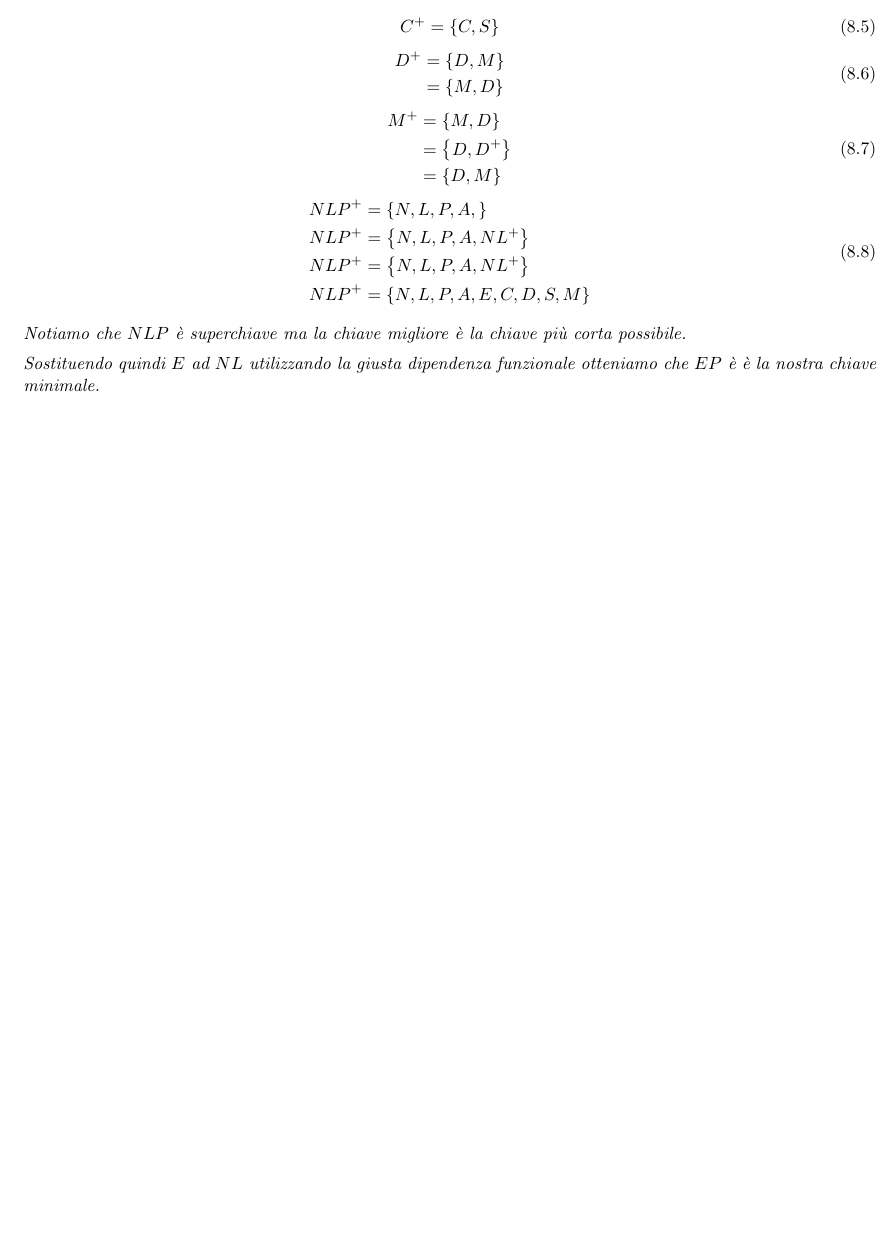
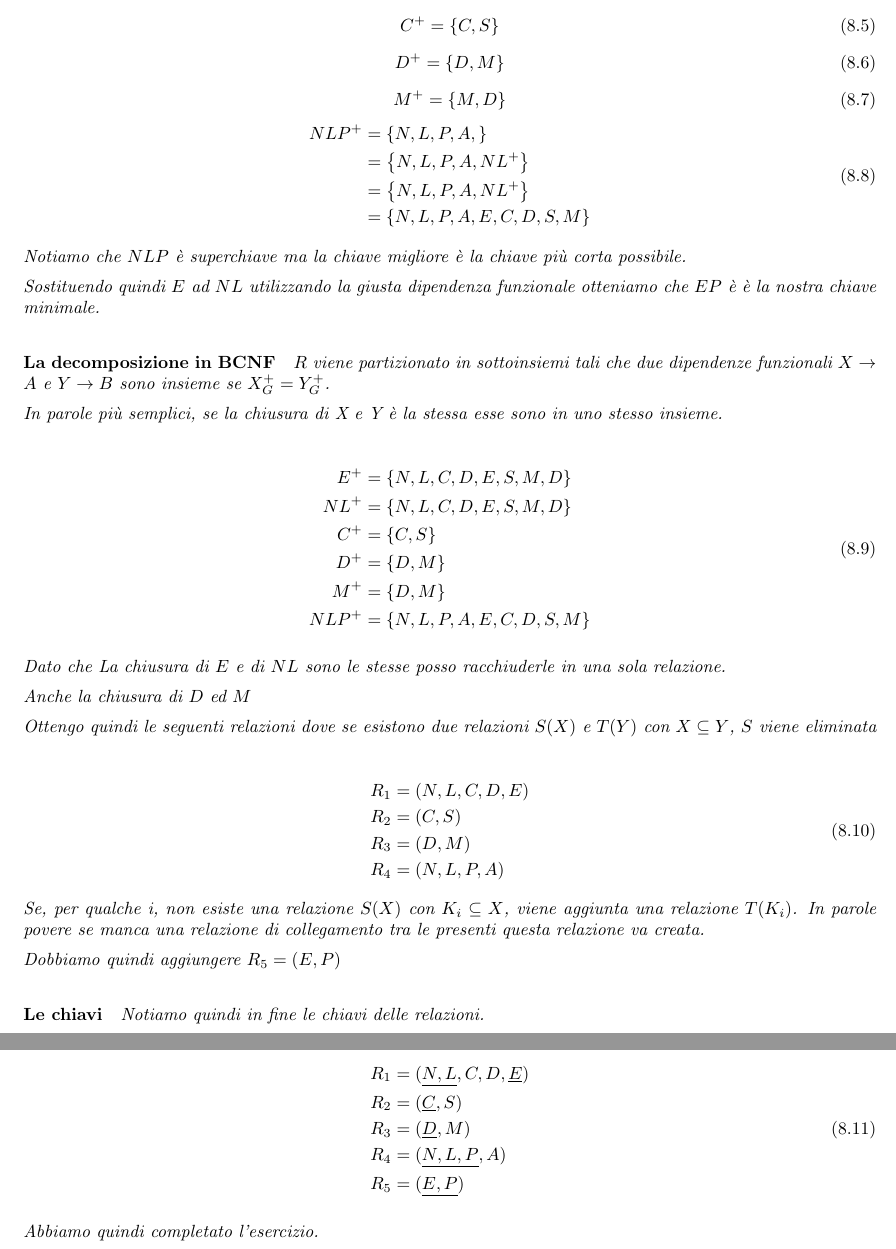
Before and after one commit to alessandro-massarenti/Appunti-di-Basi-di-Dati, a LaTeX thesis (main.tex, which reads contents/normalizzazione.tex): part of page 36 of 42 before the commit and two parts of pages 36 and 37 of 43 after it, the two joined at a grey line, cut so that both start at the same text, the shorter picture padded with empty space. Compiled offline with pdfLaTeX.

Commit message:
Completato l'esercizio 8.3.2

```diff
--- a/contents/normalizzazione.tex
+++ b/contents/normalizzazione.tex
@@ -268,22 +268,19 @@ La terza forma normale da delle condizioni meno stringenti rispetto alla forma n
     \begin{equation}
         \begin{split}
             D^+&= \left\{D,  M\right\} \\
-            &= \left\{ M,D\right\}  \\
         \end{split}
     \end{equation}
     \begin{equation}
         \begin{split}
             M^+&= \left\{M, D \right\} \\
-            &= \left\{D, D^+ \right\}  \\
-            &= \left\{ D,M\right\}  \\
         \end{split}
     \end{equation}
     \begin{equation}
         \begin{split}
             NLP^+&= \left\{N,L,P,A, \right\} \\
-            NLP^+&= \left\{N,L,P,A,NL^+ \right\} \\
-            NLP^+&= \left\{N,L,P,A,NL^+ \right\} \\
-            NLP^+&= \left\{N,L,P,A,E,C,D,S,M \right\} \\
+            &= \left\{N,L,P,A,NL^+ \right\} \\
+            &= \left\{N,L,P,A,NL^+ \right\} \\
+            &= \left\{N,L,P,A,E,C,D,S,M \right\} \\
         \end{split}
     \end{equation}
 
@@ -293,5 +290,53 @@ La terza forma normale da delle condizioni meno stringenti rispetto alla forma n
 
     \paragraph{La decomposizione in BCNF}
 
+    $R$ viene partizionato in sottoinsiemi tali che due dipendenze funzionali $X \rightarrow A$ e $Y \rightarrow B$ sono insieme se $X_G^+=Y_G^+$.
 
+    In parole più semplici, se la chiusura di X e Y è la stessa esse sono in uno stesso insieme.
+
+    \begin{equation}
+        \begin{split}
+            E^+ & = \left\{ N,L,C,D,E,S,M,D \right\}  \\
+            NL^+ & = \left\{ N,L,C,D,E,S,M,D \right\}  \\
+            C^+ & = \left\{C, S \right\} \\
+            D^+ & = \left\{D,  M\right\} \\
+            M^+ & = \left\{D,M \right\}  \\
+            NLP^+ & = \left\{N,L,P,A,E,C,D,S,M \right\} \\
+        \end{split}
+    \end{equation}
+
+    Dato che La chiusura di $E$ e di $NL$ sono le stesse posso racchiuderle in una sola relazione.
+
+    Anche la chiusura di $D$ ed $M$
+
+    Ottengo quindi le seguenti relazioni dove se esistono due relazioni $S(X)$ e $T(Y)$ con $X \subseteq Y$, $S$ viene eliminata
+
+    \begin{equation}
+        \begin{split}
+            R_1 & =  (N,L,C,D,E ) \\
+            R_2 & = (C, S)\\
+            R_3 & = (D, M) \\
+            R_4 & = (N,L,P,A) \\
+        \end{split}
+    \end{equation}
+    Se, per qualche i, non esiste una relazione $S(X)$ con $K_i \subseteq X$, viene aggiunta una relazione $T(K_i )$.
+    In parole povere se manca una relazione di collegamento tra le presenti questa relazione va creata.
+
+    Dobbiamo quindi aggiungere $R_5 = (E,P)$
+
+    \paragraph{Le chiavi}
+
+    Notiamo quindi in fine le chiavi delle relazioni.
+
+    \begin{equation}
+        \begin{split}
+            R_1 & = ( \underline{N,L},C,D,\underline{E}) \\
+            R_2 & = (\underline{C}, S ) \\
+            R_3 & = (\underline{D}, M) \\
+            R_4 & = (\underline{N,L,P},A ) \\
+            R_5 & = (\underline{E,P})\\
+        \end{split}
+    \end{equation}
+
+    Abbiamo quindi completato l'esercizio.
 \end{exmp}
```
